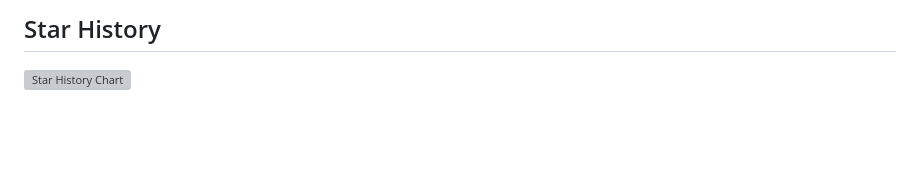
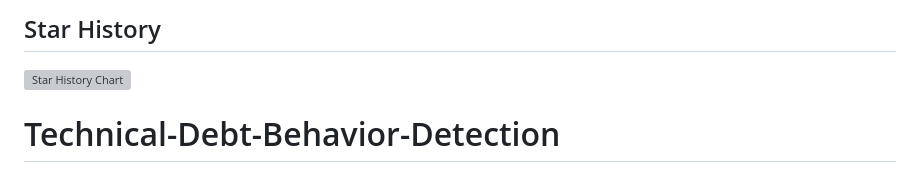
Before and after one commit to mdsanwarhossain/Technical-Debt-Behavior-Detection, a Markdown page: README.md, the part around the change. GitHub-like rendering; blank space fills up the shorter version; grey boxes are pictures that could not be loaded.

```diff
--- a/README.md
+++ b/README.md
@@ -85,3 +85,4 @@ Apart from [me](http://www.tusharma.in), following people generously contributed
 ## Star History
 
 [![Star History Chart](https://api.star-history.com/svg?repos=tushartushar/DesigniteJava&type=Date)](https://star-history.com/#tushartushar/DesigniteJava&Date)
+# Technical-Debt-Behavior-Detection
```
